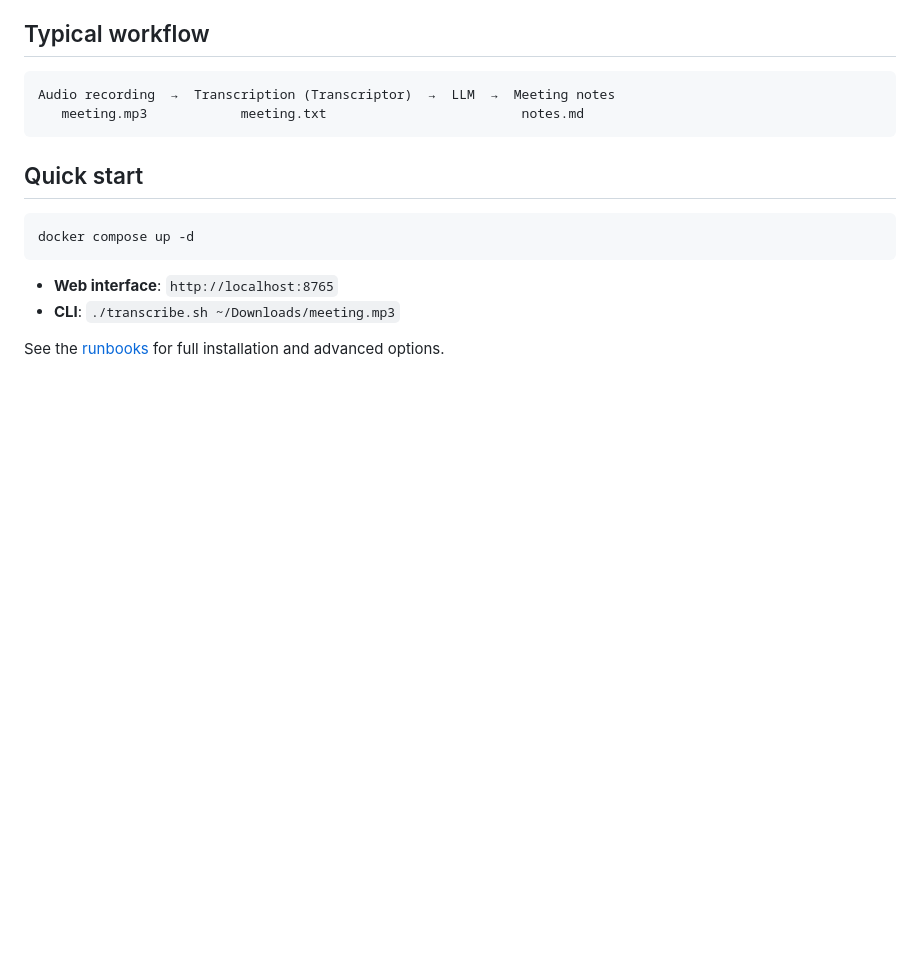
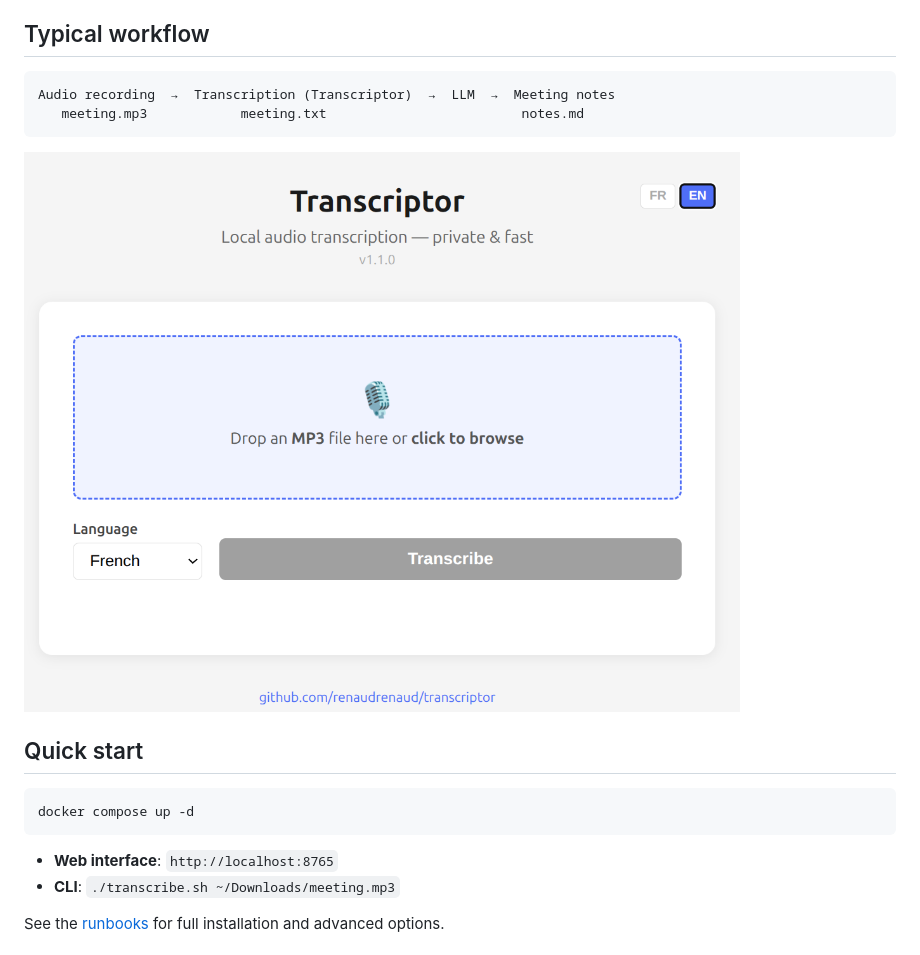
Before and after one commit to renaudrenaud/transcriptor, a Markdown page: README_EN.md, the part around the change. Drawn GitHub-style; pictures changed too: docs/images/main.png (added); blank space fills up the shorter version.

````diff
--- a/README_EN.md
+++ b/README_EN.md
@@ -17,6 +17,8 @@ Transcriptor leverages the GPU power of **AMD Strix Halo** machines (GMKTec EVO2
 Audio recording  →  Transcription (Transcriptor)  →  LLM  →  Meeting notes
    meeting.mp3            meeting.txt                         notes.md
 ```
+
+![Transcriptor web interface](docs/images/main.png)
 
 ## Quick start
 
````
Also changed, not shown: README.md (+2 -0 lines), 1 other file.
